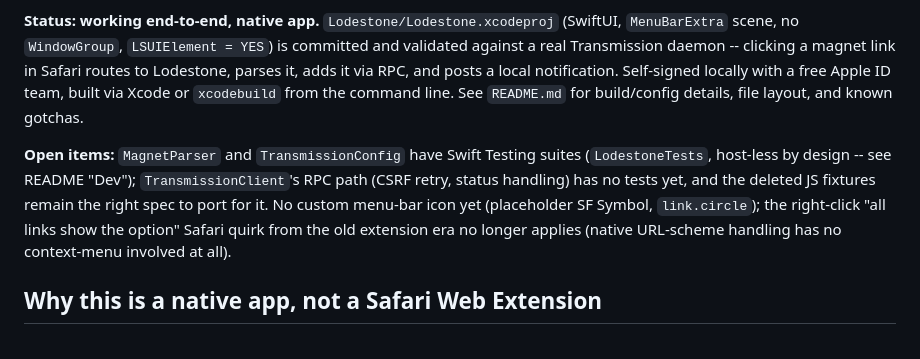
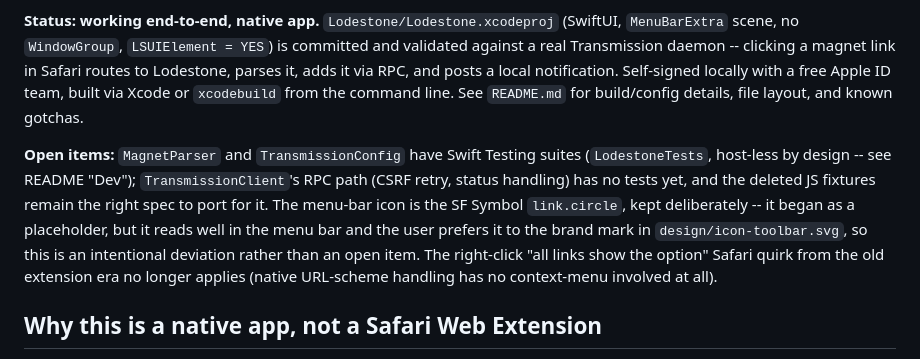
Before and after one commit to mtn-man/Lodestone, a Markdown page: CLAUDE.md, the part around the change. Drawn GitHub-style.

```diff
--- a/CLAUDE.md
+++ b/CLAUDE.md
@@ -8,7 +8,7 @@ Lodestone is a menu-bar-only macOS app: it registers as the system handler for t
 
 **Status: working end-to-end, native app.** `Lodestone/Lodestone.xcodeproj` (SwiftUI, `MenuBarExtra` scene, no `WindowGroup`, `LSUIElement = YES`) is committed and validated against a real Transmission daemon -- clicking a magnet link in Safari routes to Lodestone, parses it, adds it via RPC, and posts a local notification. Self-signed locally with a free Apple ID team, built via Xcode or `xcodebuild` from the command line. See `README.md` for build/config details, file layout, and known gotchas.
 
-**Open items:** `MagnetParser` and `TransmissionConfig` have Swift Testing suites (`LodestoneTests`, host-less by design -- see README "Dev"); `TransmissionClient`'s RPC path (CSRF retry, status handling) has no tests yet, and the deleted JS fixtures remain the right spec to port for it. No custom menu-bar icon yet (placeholder SF Symbol, `link.circle`); the right-click "all links show the option" Safari quirk from the old extension era no longer applies (native URL-scheme handling has no context-menu involved at all).
+**Open items:** `MagnetParser` and `TransmissionConfig` have Swift Testing suites (`LodestoneTests`, host-less by design -- see README "Dev"); `TransmissionClient`'s RPC path (CSRF retry, status handling) has no tests yet, and the deleted JS fixtures remain the right spec to port for it. The menu-bar icon is the SF Symbol `link.circle`, kept deliberately -- it began as a placeholder, but it reads well in the menu bar and the user prefers it to the brand mark in `design/icon-toolbar.svg`, so this is an intentional deviation rather than an open item. The right-click "all links show the option" Safari quirk from the old extension era no longer applies (native URL-scheme handling has no context-menu involved at all).
 
 ## Why this is a native app, not a Safari Web Extension
 
```
Also changed, not shown: README.md (+1 -0 lines).
